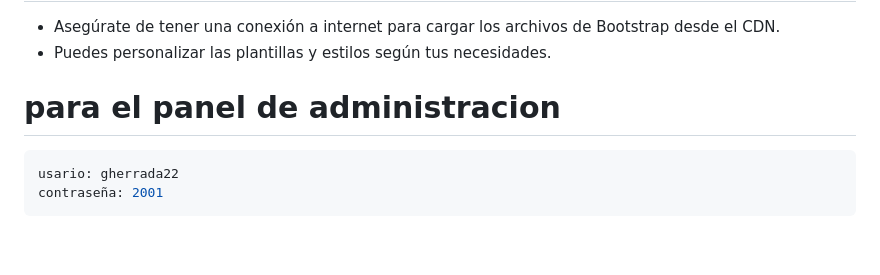
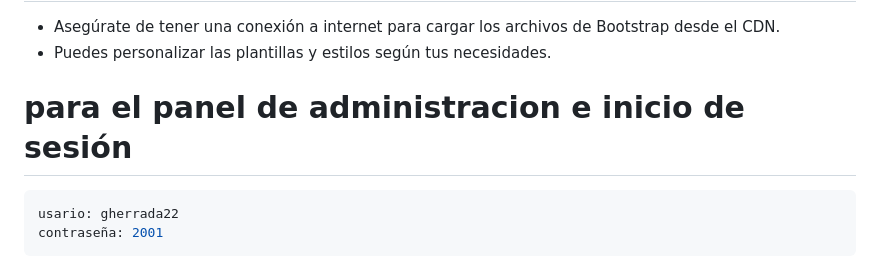
Before and after one commit to gherrada22/examen, a Markdown page: readme.md, the part around the change. Drawn GitHub-style; blank space fills up the shorter version.

````diff
--- a/readme.md
+++ b/readme.md
@@ -128,7 +128,7 @@ pip install -r requirements.txt
 - Asegúrate de tener una conexión a internet para cargar los archivos de Bootstrap desde el CDN.
 - Puedes personalizar las plantillas y estilos según tus necesidades.
 
-# para el panel de administracion
+# para el panel de administracion e inicio de sesión
 ```bash
 usario: gherrada22
 contraseña: 2001
````
